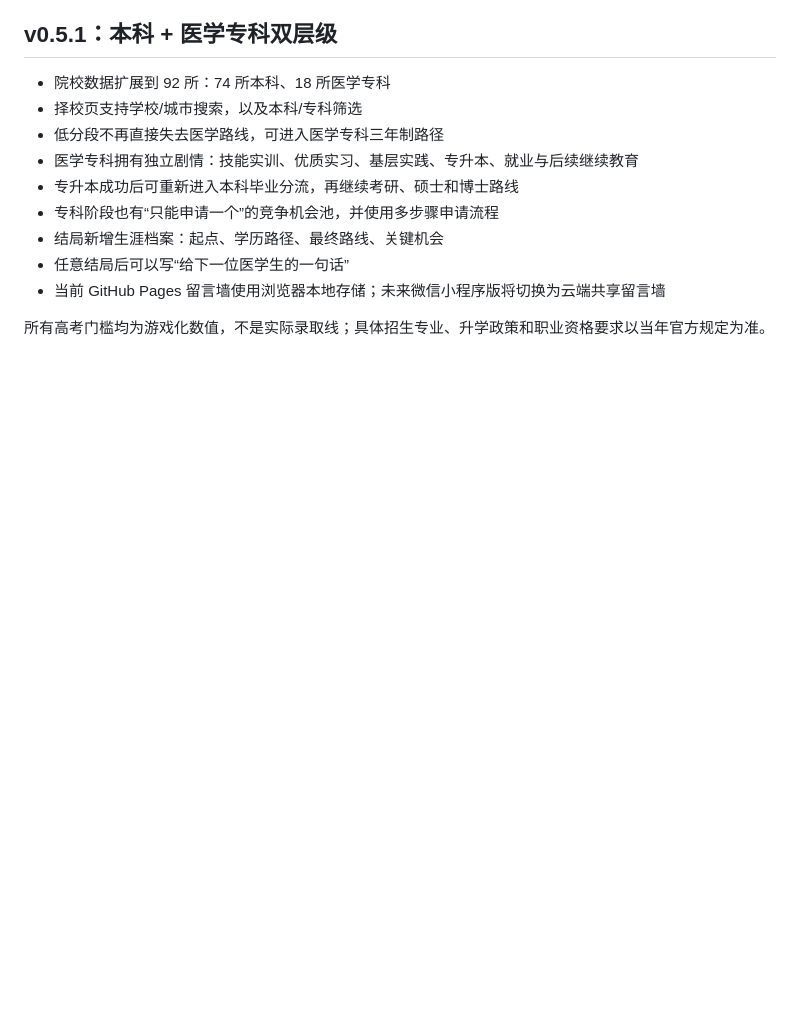
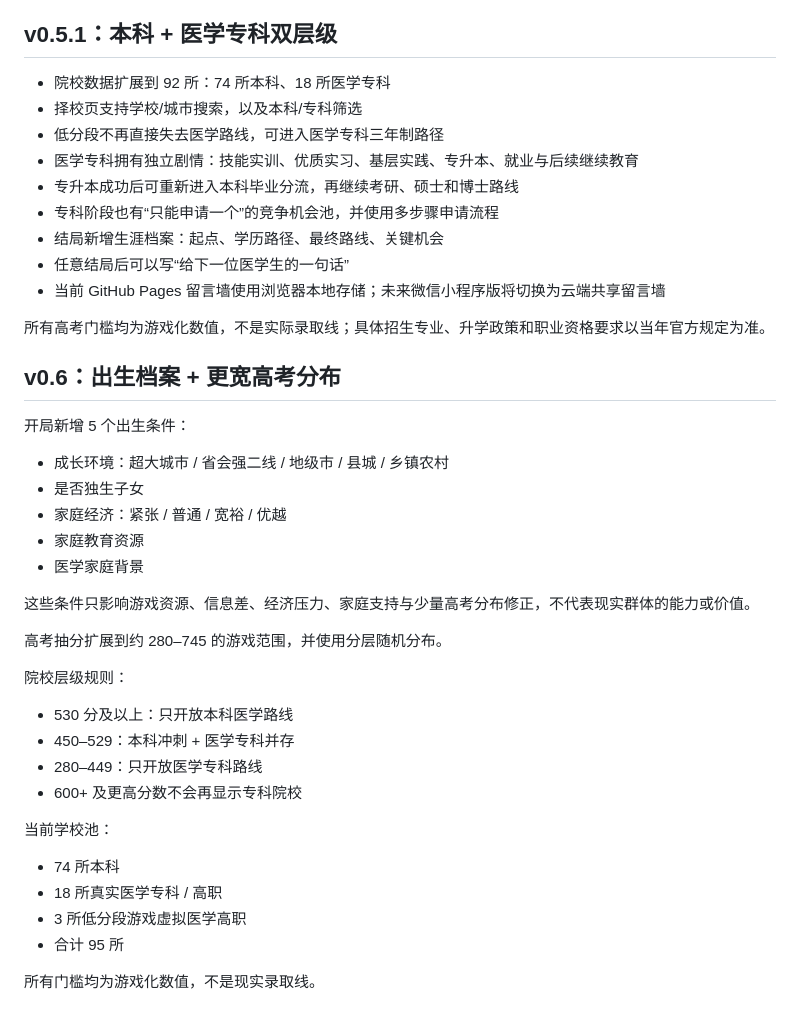
Before and after one commit to Honghu2527/game_doctor, a Markdown page: README.md, the part around the change. Drawn GitHub-style; blank space fills up the shorter version.

Commit message:
docs: describe v0.6 birth profile and score-tier rules

```diff
--- a/README.md
+++ b/README.md
@@ -135,3 +135,31 @@ MVP 使用自研轻量分支剧情引擎。剧情规模明显增大后，可以
 - 当前 GitHub Pages 留言墙使用浏览器本地存储；未来微信小程序版将切换为云端共享留言墙
 
 所有高考门槛均为游戏化数值，不是实际录取线；具体招生专业、升学政策和职业资格要求以当年官方规定为准。
+
+
+## v0.6：出生档案 + 更宽高考分布
+
+开局新增 5 个出生条件：
+- 成长环境：超大城市 / 省会强二线 / 地级市 / 县城 / 乡镇农村
+- 是否独生子女
+- 家庭经济：紧张 / 普通 / 宽裕 / 优越
+- 家庭教育资源
+- 医学家庭背景
+
+这些条件只影响游戏资源、信息差、经济压力、家庭支持与少量高考分布修正，不代表现实群体的能力或价值。
+
+高考抽分扩展到约 280–745 的游戏范围，并使用分层随机分布。
+
+院校层级规则：
+- 530 分及以上：只开放本科医学路线
+- 450–529：本科冲刺 + 医学专科并存
+- 280–449：只开放医学专科路线
+- 600+ 及更高分数不会再显示专科院校
+
+当前学校池：
+- 74 所本科
+- 18 所真实医学专科 / 高职
+- 3 所低分段游戏虚拟医学高职
+- 合计 95 所
+
+所有门槛均为游戏化数值，不是现实录取线。
```
